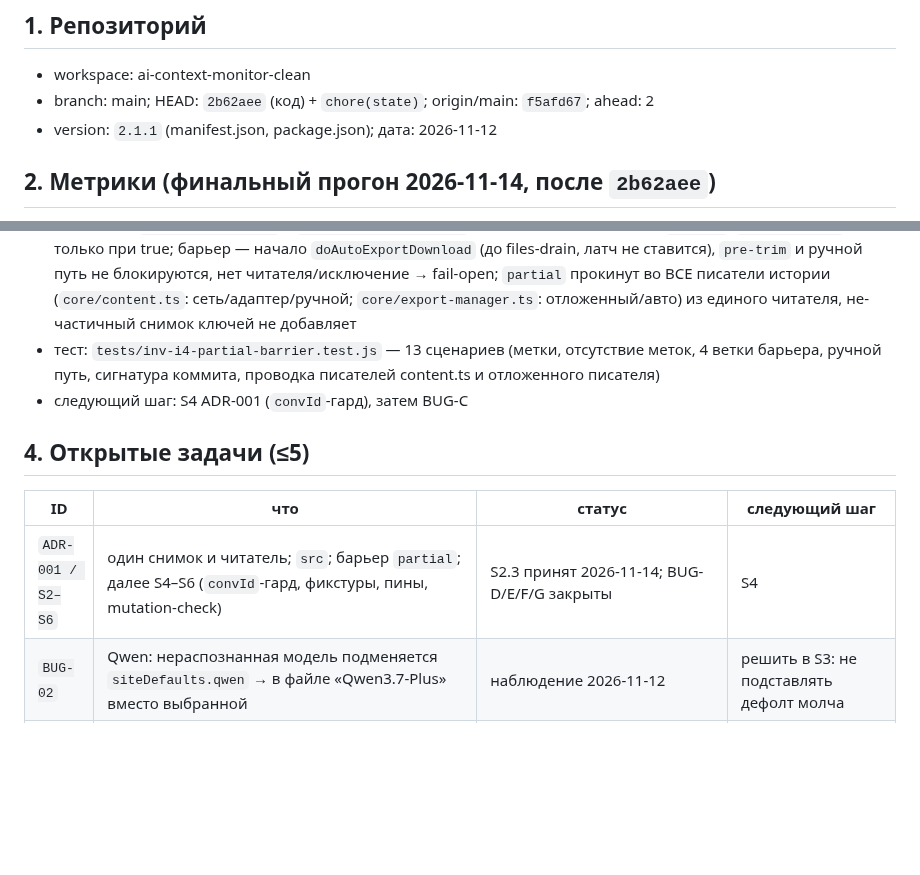
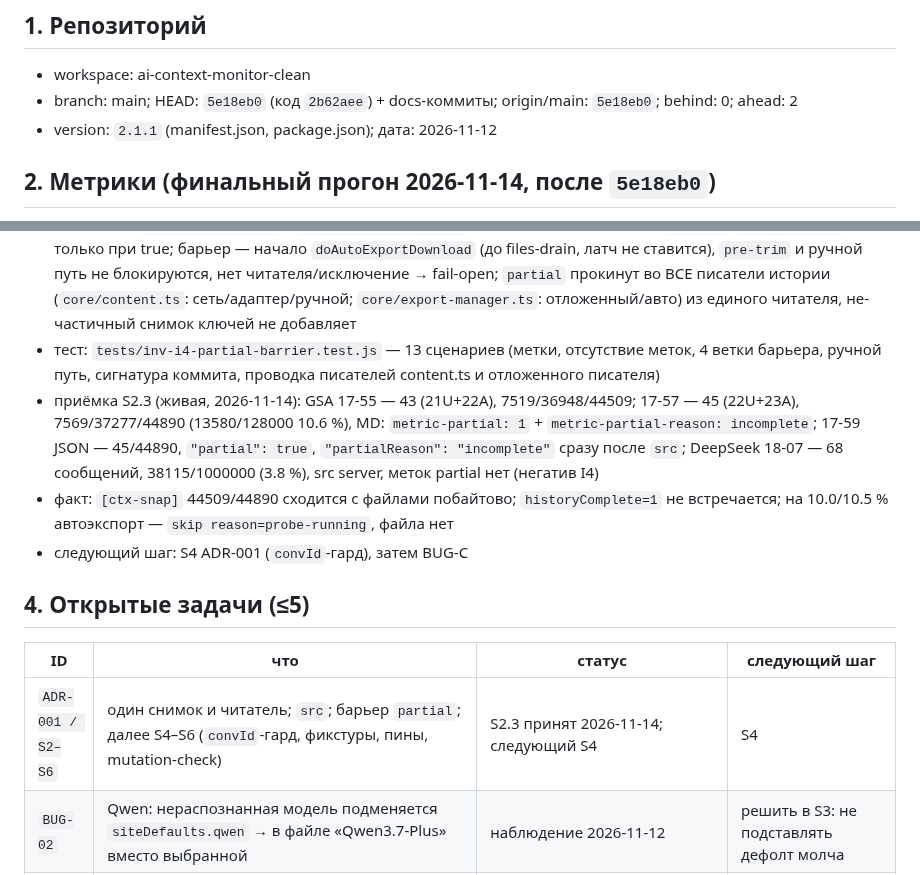
Before and after one commit to shtakan/ai-context-monitor, a Markdown page: STATE.md, 2 parts joined by grey strips. Drawn GitHub-style; blank space fills up the shorter version.

Commit message:
chore(state): record S2.3 docs acceptance (251/4162/7/0)

```diff
--- a/STATE.md
+++ b/STATE.md
@@ -6,8 +6,8 @@
 ## 1. Репозиторий
 
 - workspace: ai-context-monitor-clean
-- branch: main; HEAD: `2b62aee` (код) + `chore(state)`; origin/main: `f5afd67`; ahead: 2
+- branch: main; HEAD: `5e18eb0` (код `2b62aee`) + docs-коммиты; origin/main: `5e18eb0`; behind: 0; ahead: 2
 - version: `2.1.1` (manifest.json, package.json); дата: 2026-11-12
 
-## 2. Метрики (финальный прогон 2026-11-14, после `2b62aee`)
+## 2. Метрики (финальный прогон 2026-11-14, после `5e18eb0`)
 
@@ -21,13 +21,20 @@
 - ID: `S2.3` — slug `partial-barrier` — ЗАКРЫТ 2026-11-14 (`2b62aee`)
 - факт: словарь `partialReason` расширен до `incomplete|stale|shrank`; смена reason коммитит новый снимок; в теле MD — `metric-partial: 1` + `metric-partial-reason`, в JSON (авто и ручной) — `partial`/`partialReason` только при true; барьер — начало `doAutoExportDownload` (до files-drain, латч не ставится), `pre-trim` и ручной путь не блокируются, нет читателя/исключение → fail-open; `partial` прокинут во ВСЕ писатели истории (`core/content.ts`: сеть/адаптер/ручной; `core/export-manager.ts`: отложенный/авто) из единого читателя, не-частичный снимок ключей не добавляет
 - тест: `tests/inv-i4-partial-barrier.test.js` — 13 сценариев (метки, отсутствие меток, 4 ветки барьера, ручной путь, сигнатура коммита, проводка писателей content.ts и отложенного писателя)
+- приёмка S2.3 (живая, 2026-11-14): GSA 17-55 — 43 (21U+22A), 7519/36948/44509; 17-57 —
+  45 (22U+23A), 7569/37277/44890 (13580/128000 10.6 %), MD: `metric-partial: 1` +
+  `metric-partial-reason: incomplete`; 17-59 JSON — 45/44890, `"partial": true`,
+  `"partialReason": "incomplete"` сразу после `src`; DeepSeek 18-07 — 68 сообщений,
+  38115/1000000 (3.8 %), src server, меток partial нет (негатив I4)
+- факт: `[ctx-snap]` 44509/44890 сходится с файлами побайтово; `historyComplete=1` не
+  встречается; на 10.0/10.5 % автоэкспорт — `skip reason=probe-running`, файла нет
 - следующий шаг: S4 ADR-001 (`convId`-гард), затем BUG-C
 
 ## 4. Открытые задачи (≤5)
 
 | ID | что | статус | следующий шаг |
 |---|---|---|---|
-| `ADR-001 / S2–S6` | один снимок и читатель; `src`; барьер `partial`; далее S4–S6 (`convId`-гард, фикстуры, пины, mutation-check) | S2.3 принят 2026-11-14; BUG-D/E/F/G закрыты | S4 |
+| `ADR-001 / S2–S6` | один снимок и читатель; `src`; барьер `partial`; далее S4–S6 (`convId`-гард, фикстуры, пины, mutation-check) | S2.3 принят 2026-11-14; следующий S4 | S4 |
 | `BUG-02` | Qwen: нераспознанная модель подменяется `siteDefaults.qwen` → в файле «Qwen3.7-Plus» вместо выбранной | наблюдение 2026-11-12 | решить в S3: не подставлять дефолт молча |
 | `BUG-C` | Gemini дублирует последние ходы — первая копия с `[IMAGE: ...]` и markdown (`gemini-e1020dba-2026-11-12_20-06.md:2488-2535`), вторая без `[IMAGE:]`, без разметки, с артефактами «Ещё 2»/«Ещё 1» (`2550-2589`); дедуп live-tail не срабатывает, т.к. тексты копий различаются. Класс: нет общего инварианта порядка/роли для 5 адаптеров | открыт 2026-11-12; D/E/F/G закрыты | следующий после S2.3 |
 | `BUG-H` | GSA: вопрос хода 17 «API DeepSeek полностью восстановлен» (35 B) отсутствует и в сети, и в DOM (ни `h2.iMqumd`, ни пузыря) — только в эхе ответа; рядом пара «неудачная перегенерация (`Что-то пошло не так`, 72 B) → повтор» с дублем вопроса 103 B. Тред `8bTpaveuJtWckdUP46iumAo` | наблюдение 2026-11-14 (DevTools) | решить: эхо как источник либо зафиксировать как ограничение GSA |
```
Also changed, not shown: other parts of STATE.md (+1 -1 lines).
